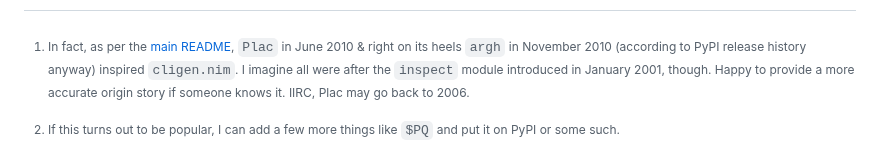
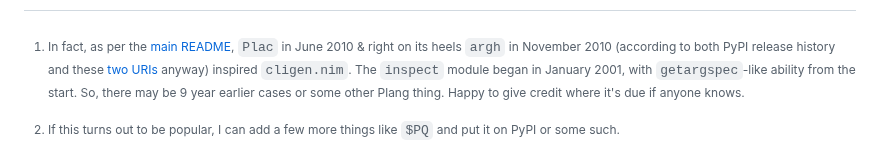
Before and after one commit to c-blake/cligen, a Markdown page: python/cg.md, the part around the change. GitHub-like rendering.

Commit message:
Put in some URIs to back up the 2010 claim & mention possible other PLang case (though keyword arguments are sadly not that common).

```diff
--- a/python/cg.md
+++ b/python/cg.md
@@ -41,10 +41,13 @@ especially in technical fields, and a help message is in some ways a very terse
 textbook / manual.[^3]
 
 [^1]: In fact, as per the [main README](../README.md), `Plac` in June 2010 &
-right on its heels `argh` in November 2010 (according to PyPI release history
-anyway) inspired `cligen.nim`.  I imagine all were after the `inspect` module
-introduced in January 2001, though.  Happy to provide a more accurate origin
-story if someone knows it.  IIRC, Plac may go back to 2006.
+right on its heels `argh` in November 2010 (according to both PyPI release
+history and these
+[two](https://www.thecodingforums.com/threads/plac-the-easiest-command-line-arguments-parser-in-the-world.724602/)
+[URIs](https://www.reddit.com/r/Python/comments/e5nag/argh_a_simple_argparse_wrapper_that_doesnt_make/)
+anyway) inspired `cligen.nim`.  The `inspect` module began in January 2001, with
+`getargspec`-like ability from the start.  So, there may be 9 year earlier cases
+or some other Plang thing.  Happy to give credit where it's due if anyone knows.
 
 [^2]: If this turns out to be popular, I can add a few more things like `$PQ`
 and put it on PyPI or some such.
```
